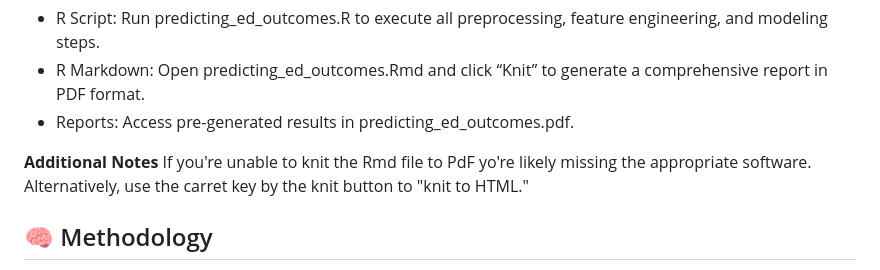
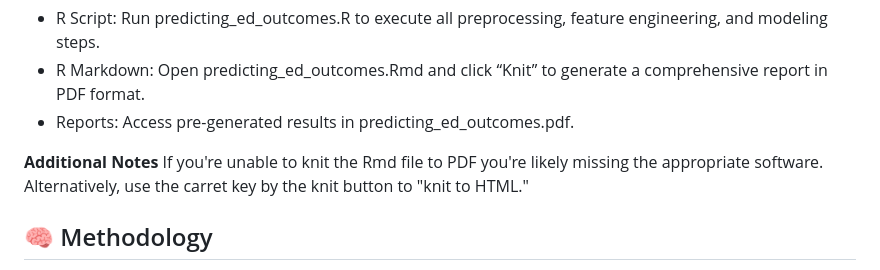
Before and after one commit to KevinWMcGowan/predicting_ed_outcomes, a Markdown page: README.md, the part around the change. Rendered like a GitHub page.

```diff
--- a/README.md
+++ b/README.md
@@ -55,7 +55,7 @@ The script automatically checks for the data folder within the unzipped reposito
 - Reports: Access pre-generated results in predicting_ed_outcomes.pdf.
 
 **Additional Notes**
-If you're unable to knit the Rmd file to PdF yo're likely missing the appropriate software. Alternatively, use the carret key by the knit button to "knit to HTML."
+If you're unable to knit the Rmd file to PDF you're likely missing the appropriate software. Alternatively, use the carret key by the knit button to "knit to HTML."
 
 ## 🧠 Methodology
 
```
